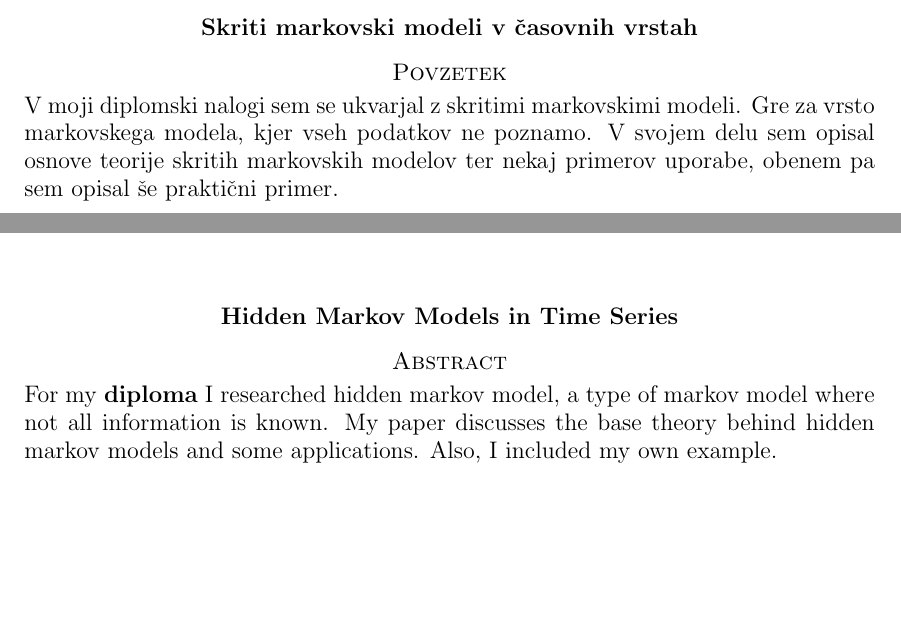
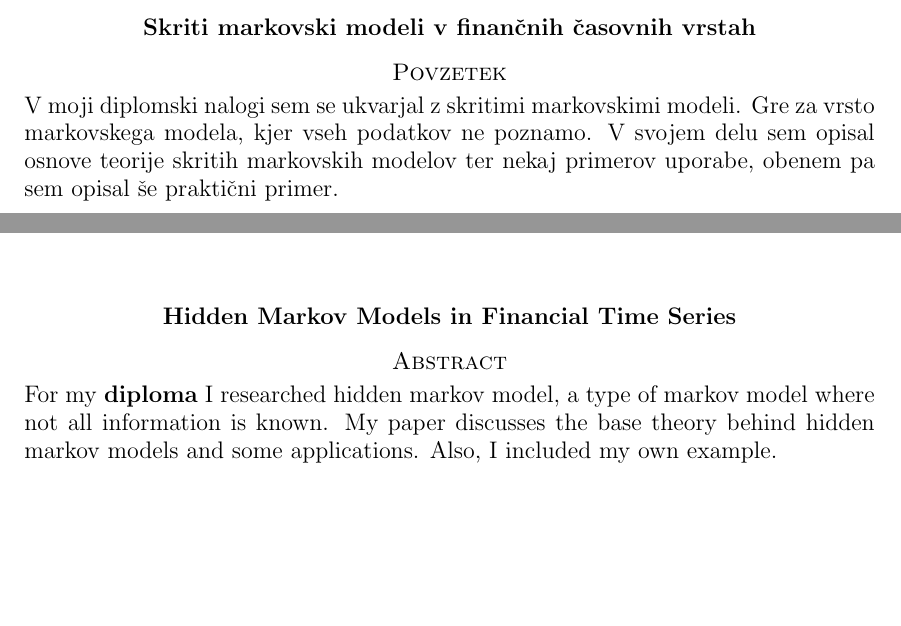
Before and after one commit to mpracek/Diploma, a LaTeX paper (dipl-sem-martin-pracek.tex): two parts of page 3 of 20, joined at a grey line, cut so that both start at the same text. Compiled offline with pdfLaTeX; the source files are stored in an older character set and shown here as Unicode; a LaTeX package or settings file that is missing is left out.

Commit message:
txs auto checkin

```diff
--- a/dipl-sem-martin-pracek.tex
+++ b/dipl-sem-martin-pracek.tex
@@ -59,7 +59,7 @@
 \newcommand{\program}{Finančna matematika} % ime studijskega programa: Matematika/Finan"cna matematika
 \newcommand{\imeavtorja}{Martin Praček} % ime avtorja
 \newcommand{\imementorja}{izr. prof. dr. Damjan Škulj} % akademski naziv in ime mentorja
-\newcommand{\naslovdela}{Skriti markovski modeli v časovnih vrstah}
+\newcommand{\naslovdela}{Skriti markovski modeli v finančnih časovnih vrstah}
 \newcommand{\letnica}{2019} %letnica diplome
 
 
@@ -103,7 +103,7 @@
 V moji diplomski nalogi sem se ukvarjal z skritimi markovskimi modeli. Gre za vrsto markovskega modela, kjer vseh podatkov ne poznamo. V svojem delu sem opisal osnove teorije skritih markovskih modelov ter nekaj primerov uporabe, obenem pa sem opisal še praktični primer.
 \vfill
 \begin{center}
-{\bf Hidden Markov Models in Time Series}\\[3mm] % prevod slovenskega naslova dela
+{\bf Hidden Markov Models in Financial Time Series}\\[3mm] % prevod slovenskega naslova dela
 {\sc Abstract}
 \end{center}
 % tekst povzetka v anglescini
```
